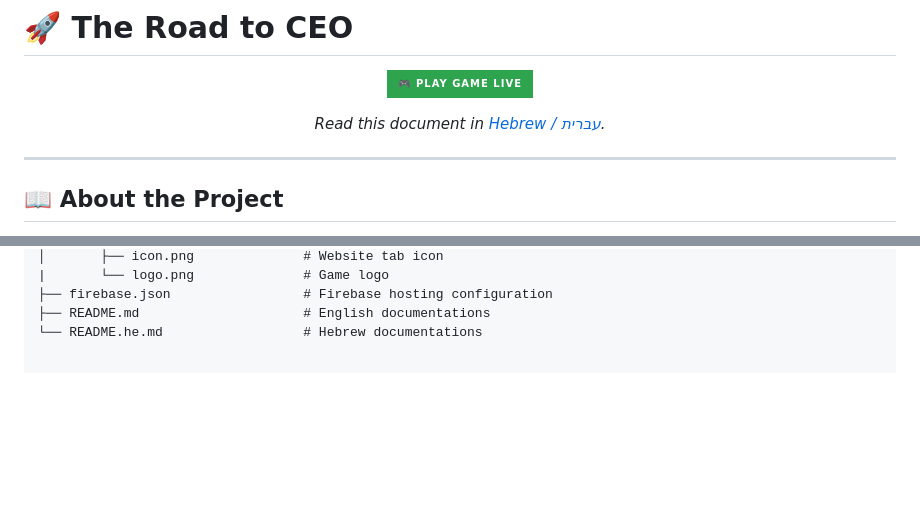
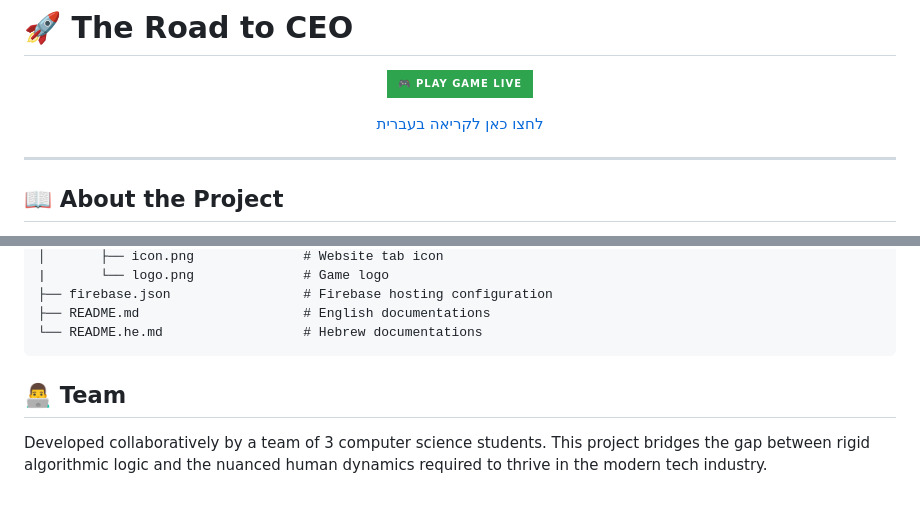
Before and after one commit to Mashiah555/the-road-to-ceo, a Markdown page: README.md, 2 parts joined by grey strips. GitHub-like rendering; badges without logos; blank space fills up the shorter version.

Commit message:
Revise Hebrew link and add team information
Updated Hebrew link text and added team section.

````diff
--- a/README.md
+++ b/README.md
@@ -7,7 +7,7 @@
 </p>
 
 <p align="center">
-  <em>Read this document in <a href="README.he.md">Hebrew / עברית</a>.</em>
+  <a href="README.he.md">לחצו כאן לקריאה בעברית</em>
 </p>
 
 ---
@@ -66,3 +66,7 @@ The game acts as a "decision-making laboratory," replacing traditional fixed pat
 ├── firebase.json                 # Firebase hosting configuration
 ├── README.md                     # English documentations
 └── README.he.md                  # Hebrew documentations
+```
+
+## 👨‍💻 Team
+Developed collaboratively by a team of 3 computer science students. This project bridges the gap between rigid algorithmic logic and the nuanced human dynamics required to thrive in the modern tech industry.
````
